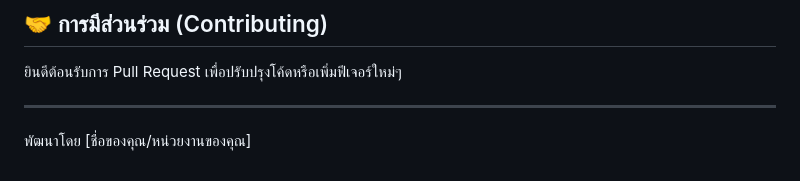
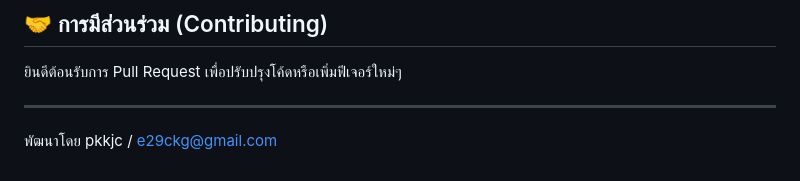
Before and after one commit to e29ckg/health-check-webapp, a Markdown page: README.md, the part around the change. GitHub-like rendering.

```diff
--- a/README.md
+++ b/README.md
@@ -73,4 +73,4 @@ Web Application สำหรับให้พนักงานตรวจส
 ยินดีต้อนรับการ Pull Request เพื่อปรับปรุงโค้ดหรือเพิ่มฟีเจอร์ใหม่ๆ
 
 ---
-พัฒนาโดย [ชื่อของคุณ/หน่วยงานของคุณ]
+พัฒนาโดย pkkjc / e29ckg@gmail.com
```
